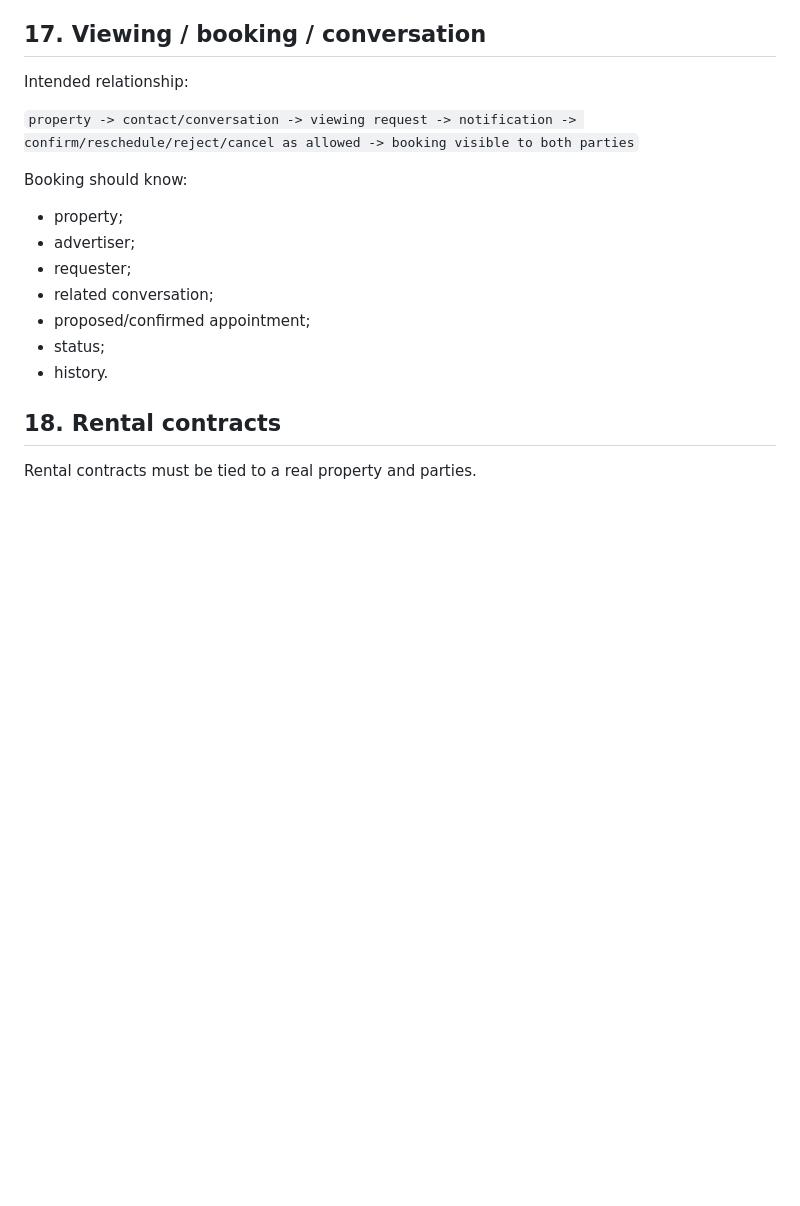
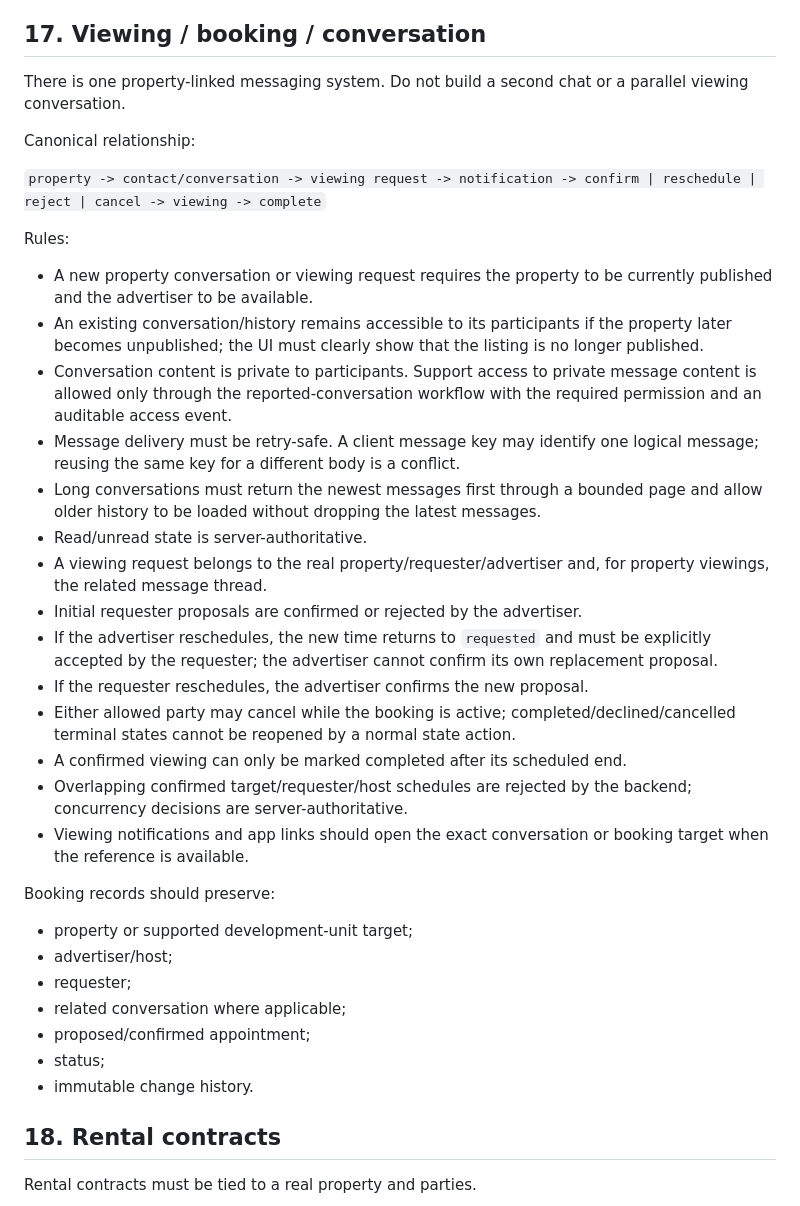
Before and after one commit to JJalal1/real-estate-uat-backend, a Markdown page: docs/BUSINESS_RULES.md, the part around the change. Rendered like a GitHub page; blank space fills up the shorter version.

Commit message:
docs: codify Phase 4 messaging and viewing rules

```diff
--- a/docs/BUSINESS_RULES.md
+++ b/docs/BUSINESS_RULES.md
@@ -138,18 +138,36 @@ Favorites must be server-side and account-bound, not local-device-only. If a sav
 
 ## 17. Viewing / booking / conversation
 
-Intended relationship:
+There is one property-linked messaging system. Do not build a second chat or a parallel viewing conversation.
 
-`property -> contact/conversation -> viewing request -> notification -> confirm/reschedule/reject/cancel as allowed -> booking visible to both parties`
+Canonical relationship:
 
-Booking should know:
-- property;
-- advertiser;
+`property -> contact/conversation -> viewing request -> notification -> confirm | reschedule | reject | cancel -> viewing -> complete`
+
+Rules:
+- A new property conversation or viewing request requires the property to be currently published and the advertiser to be available.
+- An existing conversation/history remains accessible to its participants if the property later becomes unpublished; the UI must clearly show that the listing is no longer published.
+- Conversation content is private to participants. Support access to private message content is allowed only through the reported-conversation workflow with the required permission and an auditable access event.
+- Message delivery must be retry-safe. A client message key may identify one logical message; reusing the same key for a different body is a conflict.
+- Long conversations must return the newest messages first through a bounded page and allow older history to be loaded without dropping the latest messages.
+- Read/unread state is server-authoritative.
+- A viewing request belongs to the real property/requester/advertiser and, for property viewings, the related message thread.
+- Initial requester proposals are confirmed or rejected by the advertiser.
+- If the advertiser reschedules, the new time returns to `requested` and must be explicitly accepted by the requester; the advertiser cannot confirm its own replacement proposal.
+- If the requester reschedules, the advertiser confirms the new proposal.
+- Either allowed party may cancel while the booking is active; completed/declined/cancelled terminal states cannot be reopened by a normal state action.
+- A confirmed viewing can only be marked completed after its scheduled end.
+- Overlapping confirmed target/requester/host schedules are rejected by the backend; concurrency decisions are server-authoritative.
+- Viewing notifications and app links should open the exact conversation or booking target when the reference is available.
+
+Booking records should preserve:
+- property or supported development-unit target;
+- advertiser/host;
 - requester;
-- related conversation;
+- related conversation where applicable;
 - proposed/confirmed appointment;
 - status;
-- history.
+- immutable change history.
 
 ## 18. Rental contracts
 
```
